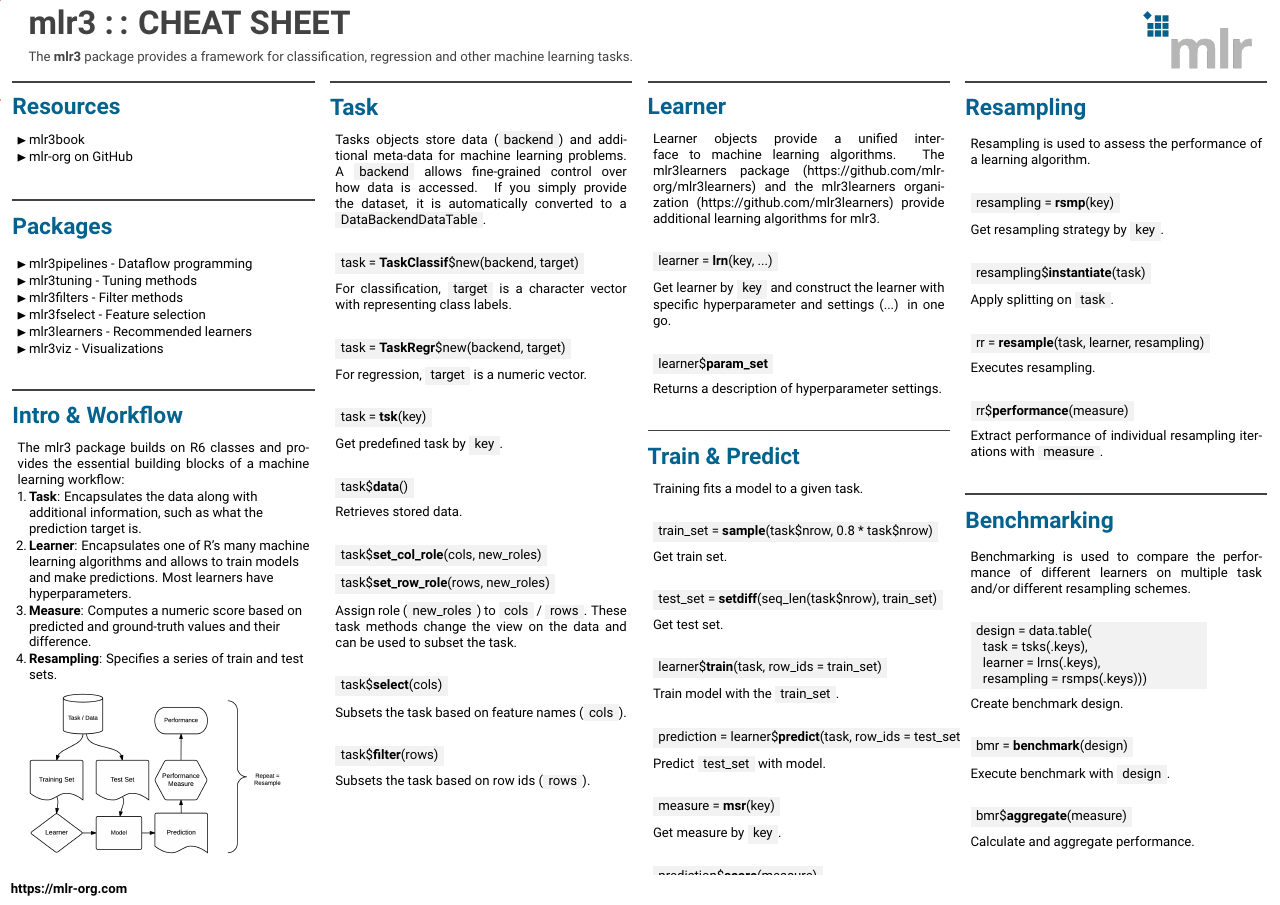
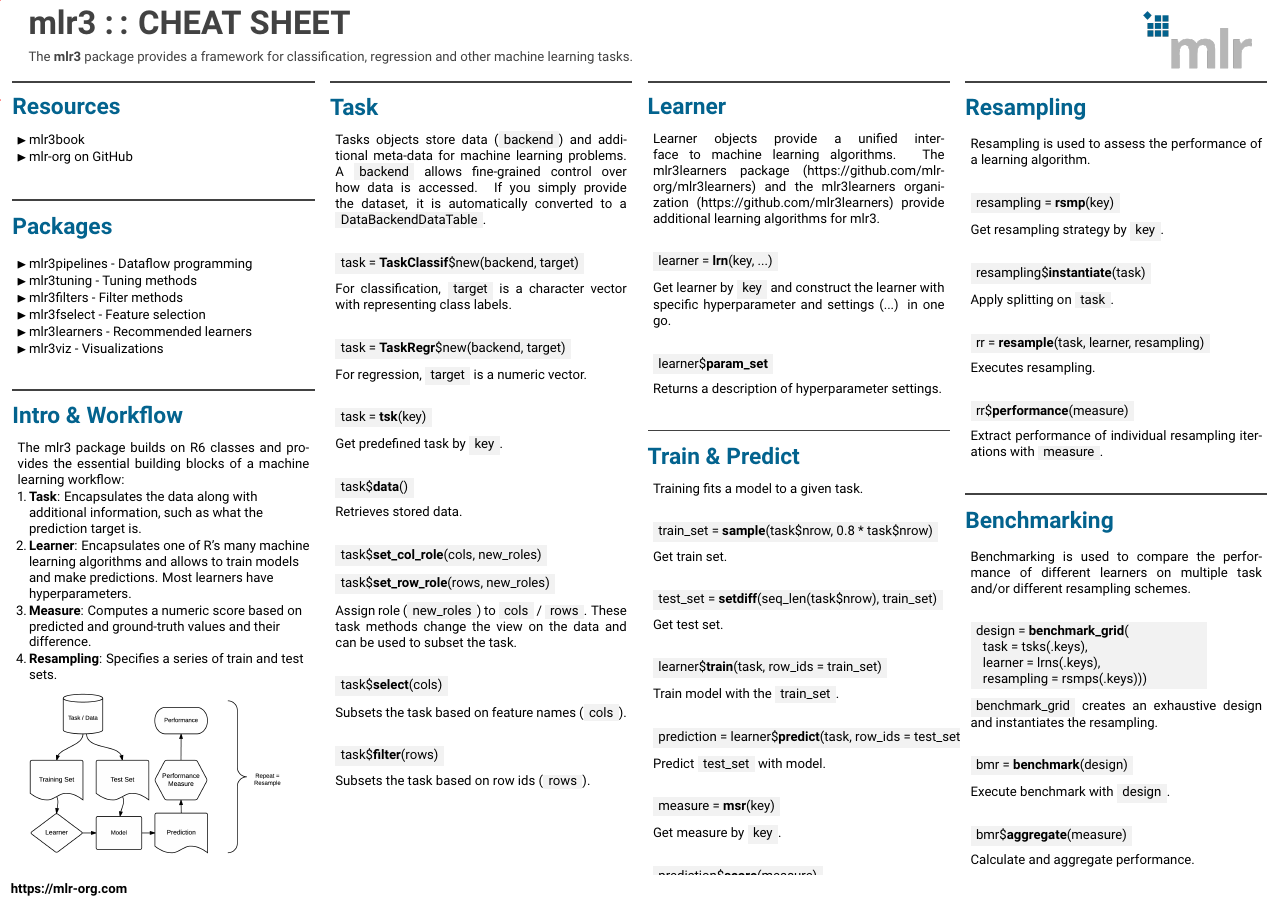
Before and after one commit to mlr-org/mlr3cheatsheets, a LaTeX poster (mlr3/mlr3cheatsheet.tex): the whole page. Compiled offline with pdfLaTeX.

Commit message:
Add benchmark_grid

```diff
--- a/mlr3/mlr3cheatsheet.tex
+++ b/mlr3/mlr3cheatsheet.tex
@@ -232,12 +232,12 @@
 							Benchmarking is used to compare the performance of different learners on multiple task and/or different resampling schemes.
 							\\
 							\begin{codeboxmultiline}[width=21.95cm]
-								design = data.table(\\
+								design = \textbf{benchmark\_grid}(\\
 								\hspace*{1ex}task = tsks(.keys),\\
 								\hspace*{1ex}learner = lrns(.keys),\\
 								\hspace*{1ex}resampling = rsmps(.keys)))
 							\end{codeboxmultiline}
-							Create benchmark design.
+							\codeinline{benchmark\_grid} creates an exhaustive design and instantiates the resampling.
 							\\
 							\begin{codebox}
 								bmr = \textbf{benchmark}(design)
```
